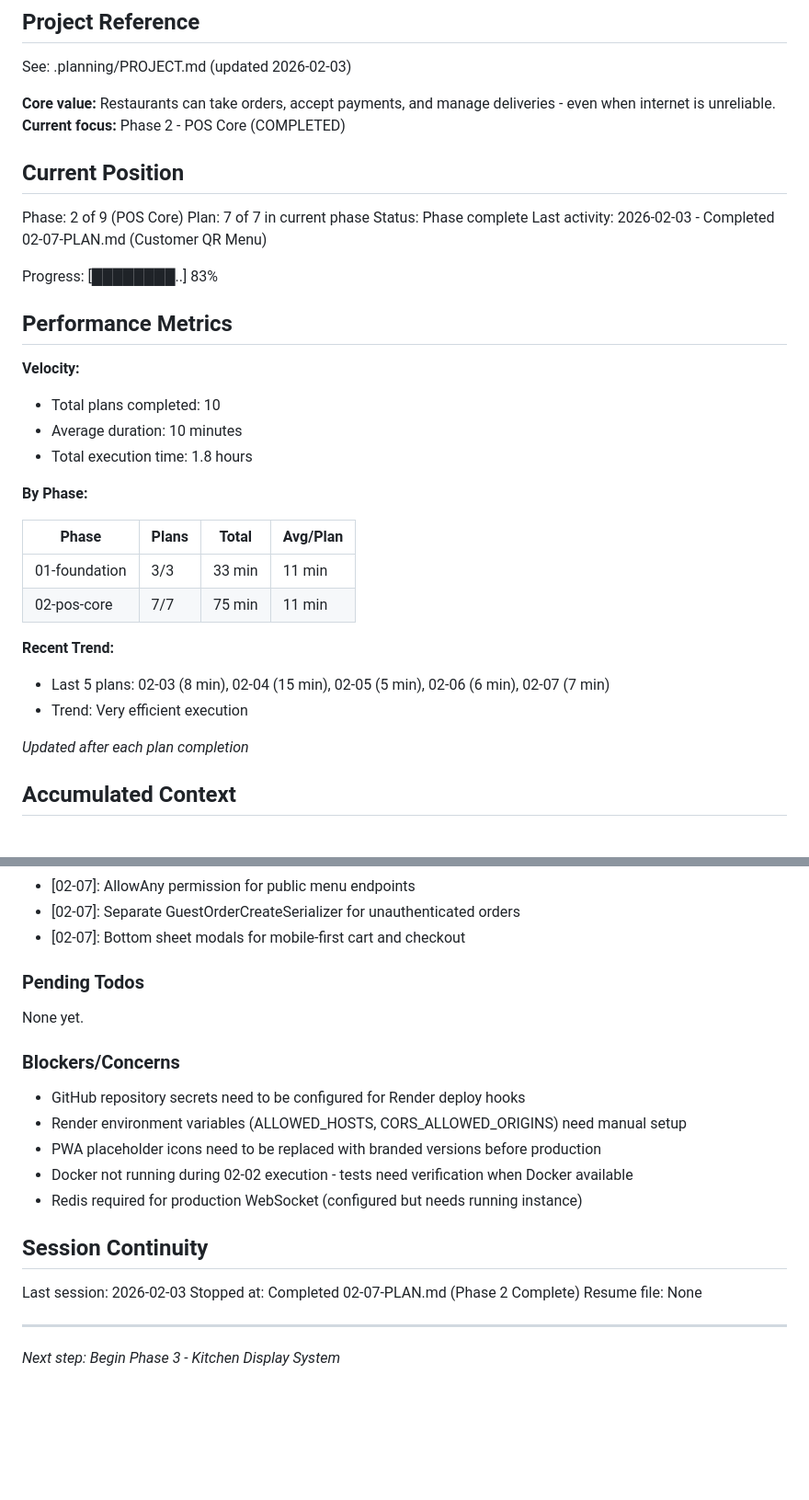
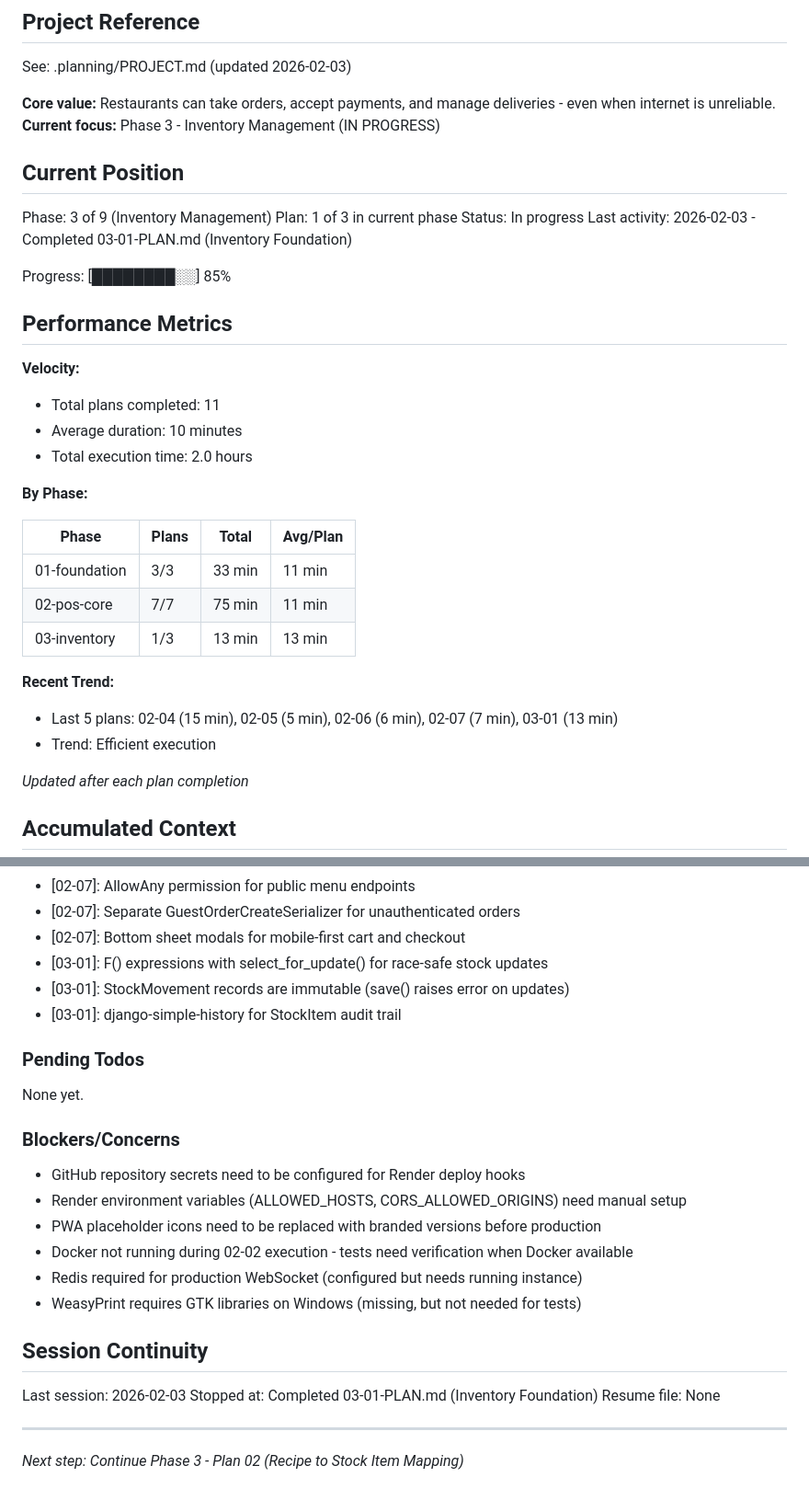
Before and after one commit to aycoul/resto360, a Markdown page: .planning/STATE.md, 2 parts joined by grey strips. Shown at 92% size. GitHub-like rendering; blank space fills up the shorter version.

Commit message:
docs(03-01): complete inventory foundation plan
Tasks completed: 3/3
- Task 1: Create inventory app with models
- Task 2: Create atomic stock services
- Task 3: Create API endpoints and tests

SUMMARY: .planning/phases/03-inventory/03-01-SUMMARY.md

Co-Authored-By: Claude Opus 4.5 <noreply@anthropic.com>

```diff
--- a/.planning/STATE.md
+++ b/.planning/STATE.md
@@ -5,23 +5,23 @@
 See: .planning/PROJECT.md (updated 2026-02-03)
 
 **Core value:** Restaurants can take orders, accept payments, and manage deliveries - even when internet is unreliable.
-**Current focus:** Phase 2 - POS Core (COMPLETED)
+**Current focus:** Phase 3 - Inventory Management (IN PROGRESS)
 
 ## Current Position
 
-Phase: 2 of 9 (POS Core)
-Plan: 7 of 7 in current phase
-Status: Phase complete
-Last activity: 2026-02-03 - Completed 02-07-PLAN.md (Customer QR Menu)
+Phase: 3 of 9 (Inventory Management)
+Plan: 1 of 3 in current phase
+Status: In progress
+Last activity: 2026-02-03 - Completed 03-01-PLAN.md (Inventory Foundation)
 
-Progress: [████████..] 83%
+Progress: [████████░░] 85%
 
 ## Performance Metrics
 
 **Velocity:**
-- Total plans completed: 10
+- Total plans completed: 11
 - Average duration: 10 minutes
-- Total execution time: 1.8 hours
+- Total execution time: 2.0 hours
 
 **By Phase:**
 
@@ -29,10 +29,11 @@ Progress: [████████..] 83%
 |-------|-------|-------|----------|
 | 01-foundation | 3/3 | 33 min | 11 min |
 | 02-pos-core | 7/7 | 75 min | 11 min |
+| 03-inventory | 1/3 | 13 min | 13 min |
 
 **Recent Trend:**
-- Last 5 plans: 02-03 (8 min), 02-04 (15 min), 02-05 (5 min), 02-06 (6 min), 02-07 (7 min)
-- Trend: Very efficient execution
+- Last 5 plans: 02-04 (15 min), 02-05 (5 min), 02-06 (6 min), 02-07 (7 min), 03-01 (13 min)
+- Trend: Efficient execution
 
 *Updated after each plan completion*
 
@@ -82,6 +83,9 @@ Recent decisions affecting current work:
 - [02-07]: AllowAny permission for public menu endpoints
 - [02-07]: Separate GuestOrderCreateSerializer for unauthenticated orders
 - [02-07]: Bottom sheet modals for mobile-first cart and checkout
+- [03-01]: F() expressions with select_for_update() for race-safe stock updates
+- [03-01]: StockMovement records are immutable (save() raises error on updates)
+- [03-01]: django-simple-history for StockItem audit trail
 
 ### Pending Todos
 
@@ -94,12 +98,13 @@ None yet.
 - PWA placeholder icons need to be replaced with branded versions before production
 - Docker not running during 02-02 execution - tests need verification when Docker available
 - Redis required for production WebSocket (configured but needs running instance)
+- WeasyPrint requires GTK libraries on Windows (missing, but not needed for tests)
 
 ## Session Continuity
 
 Last session: 2026-02-03
-Stopped at: Completed 02-07-PLAN.md (Phase 2 Complete)
+Stopped at: Completed 03-01-PLAN.md (Inventory Foundation)
 Resume file: None
 
 ---
-*Next step: Begin Phase 3 - Kitchen Display System*
+*Next step: Continue Phase 3 - Plan 02 (Recipe to Stock Item Mapping)*
```
Also changed, not shown: 1 other file.
